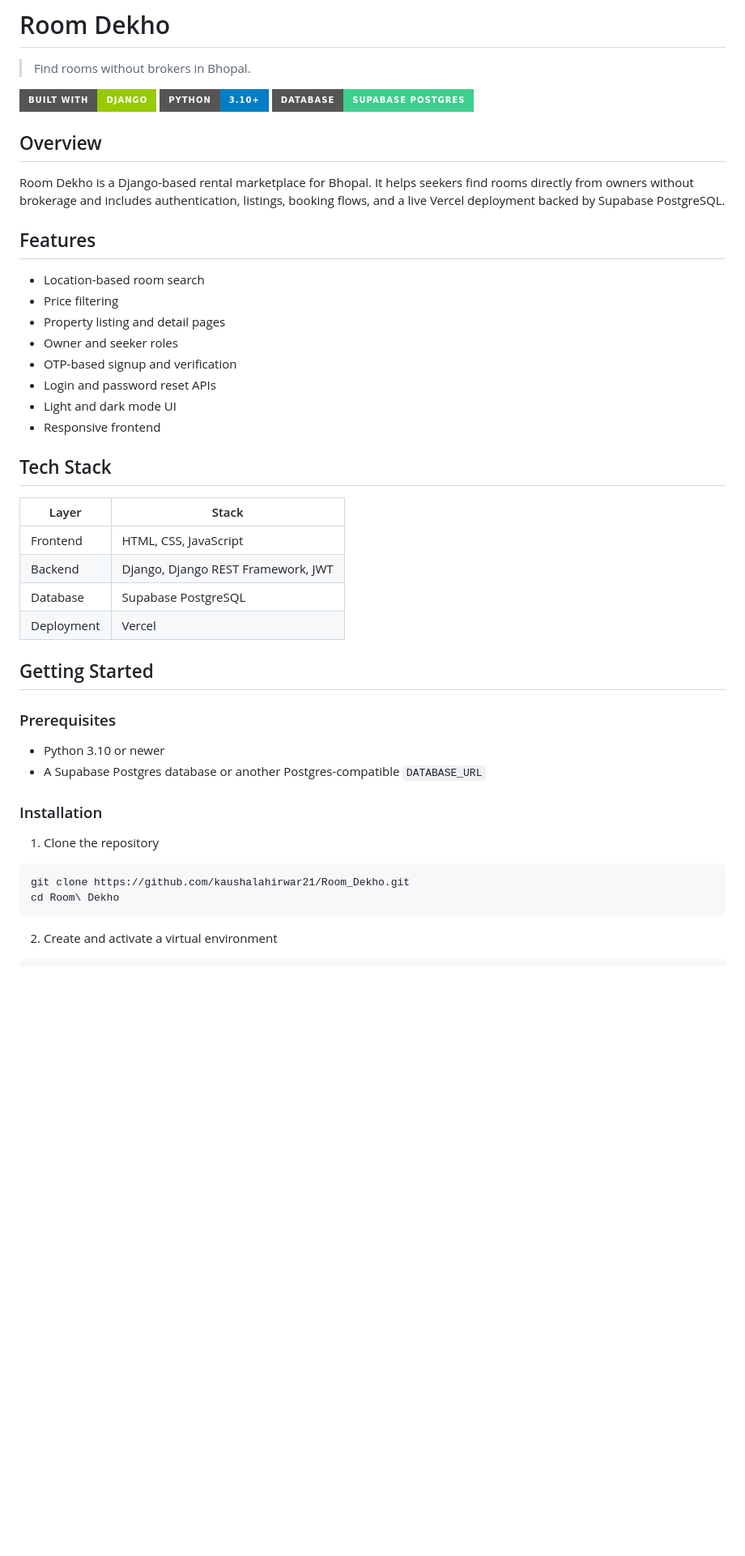
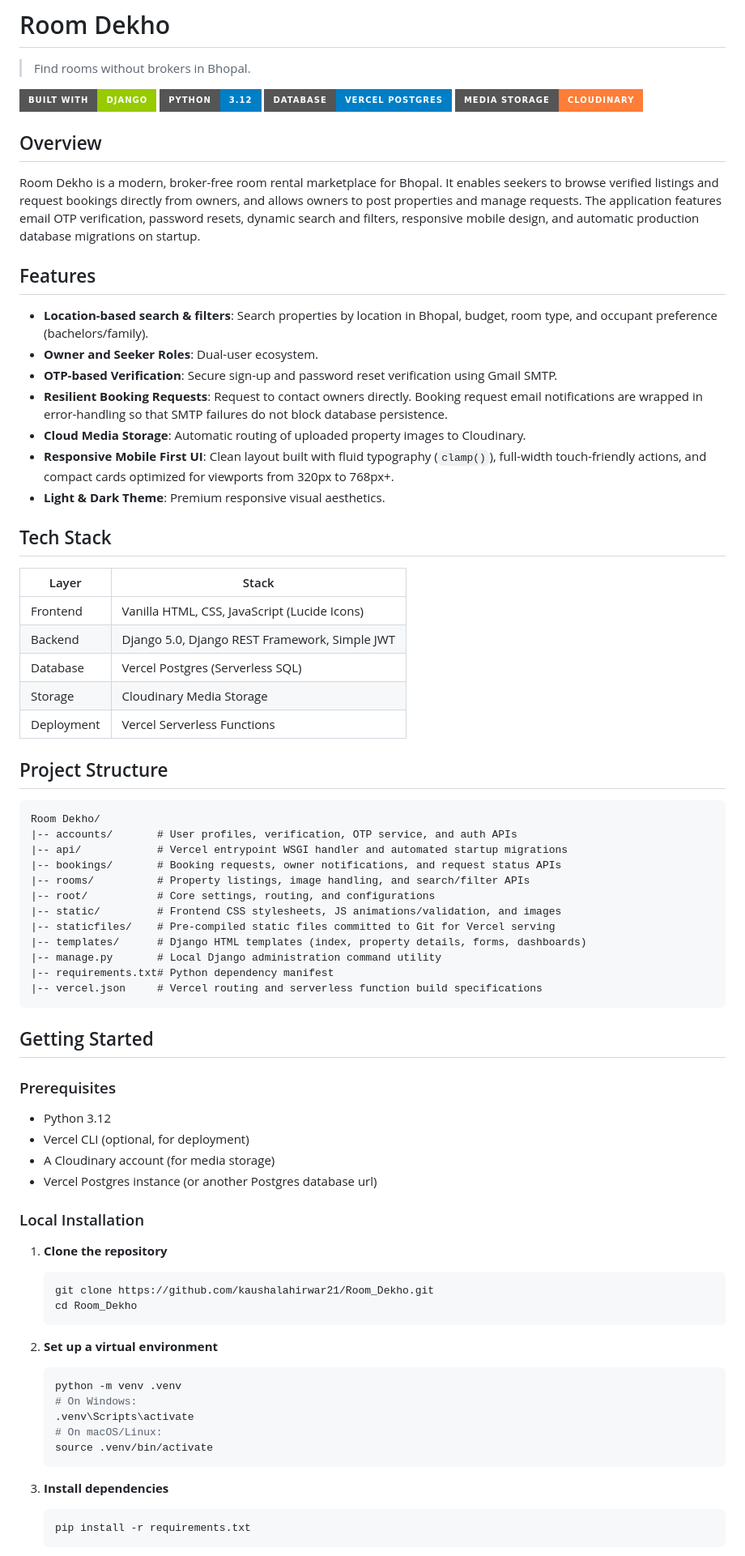
Before and after one commit to kaushalahirwar21/Room_Dekho, a Markdown page: README.md, the part around one of its changes. Shown at 81% size. GitHub-like rendering; badges without logos; blank space fills up the shorter version.

Commit message:
Update README.md with Vercel Postgres, Cloudinary storage, corrected API routes, and deployment setup

````diff
--- a/README.md
+++ b/README.md
@@ -3,48 +3,79 @@
 > Find rooms without brokers in Bhopal.
 
 ![Room Dekho](https://img.shields.io/badge/Built%20with-Django-green?style=for-the-badge&logo=Django)
-![Python](https://img.shields.io/badge/Python-3.10%2B-blue?style=for-the-badge&logo=Python)
-![Database](https://img.shields.io/badge/Database-Supabase%20Postgres-3ECF8E?style=for-the-badge&logo=Supabase)
+![Python](https://img.shields.io/badge/Python-3.12-blue?style=for-the-badge&logo=Python)
+![Database](https://img.shields.io/badge/Database-Vercel%20Postgres-blue?style=for-the-badge&logo=vercel)
+![Media](https://img.shields.io/badge/Media%20Storage-Cloudinary-orange?style=for-the-badge&logo=cloudinary)
 
 ## Overview
 
-Room Dekho is a Django-based rental marketplace for Bhopal. It helps seekers find rooms directly from owners without brokerage and includes authentication, listings, booking flows, and a live Vercel deployment backed by Supabase PostgreSQL.
+Room Dekho is a modern, broker-free room rental marketplace for Bhopal. It enables seekers to browse verified listings and request bookings directly from owners, and allows owners to post properties and manage requests. The application features email OTP verification, password resets, dynamic search and filters, responsive mobile design, and automatic production database migrations on startup.
 
 ## Features
 
-- Location-based room search
-- Price filtering
-- Property listing and detail pages
-- Owner and seeker roles
-- OTP-based signup and verification
-- Login and password reset APIs
-- Light and dark mode UI
-- Responsive frontend
+- **Location-based search & filters**: Search properties by location in Bhopal, budget, room type, and occupant preference (bachelors/family).
+- **Owner and Seeker Roles**: Dual-user ecosystem.
+- **OTP-based Verification**: Secure sign-up and password reset verification using Gmail SMTP.
+- **Resilient Booking Requests**: Request to contact owners directly. Booking request email notifications are wrapped in error-handling so that SMTP failures do not block database persistence.
+- **Cloud Media Storage**: Automatic routing of uploaded property images to Cloudinary.
+- **Responsive Mobile First UI**: Clean layout built with fluid typography (`clamp()`), full-width touch-friendly actions, and compact cards optimized for viewports from 320px to 768px+.
+- **Light & Dark Theme**: Premium responsive visual aesthetics.
 
 ## Tech Stack
 
 | Layer | Stack |
 |---|---|
-| Frontend | HTML, CSS, JavaScript |
-| Backend | Django, Django REST Framework, JWT |
-| Database | Supabase PostgreSQL |
-| Deployment | Vercel |
+| Frontend | Vanilla HTML, CSS, JavaScript (Lucide Icons) |
+| Backend | Django 5.0, Django REST Framework, Simple JWT |
+| Database | Vercel Postgres (Serverless SQL) |
+| Storage | Cloudinary Media Storage |
+| Deployment | Vercel Serverless Functions |
+
+## Project Structure
+
+```text
+Room Dekho/
+|-- accounts/       # User profiles, verification, OTP service, and auth APIs
+|-- api/            # Vercel entrypoint WSGI handler and automated startup migrations
+|-- bookings/       # Booking requests, owner notifications, and request status APIs
+|-- rooms/          # Property listings, image handling, and search/filter APIs
+|-- root/           # Core settings, routing, and configurations
+|-- static/         # Frontend CSS stylesheets, JS animations/validation, and images
+|-- staticfiles/    # Pre-compiled static files committed to Git for Vercel serving
+|-- templates/      # Django HTML templates (index, property details, forms, dashboards)
+|-- manage.py       # Local Django administration command utility
+|-- requirements.txt# Python dependency manifest
+|-- vercel.json     # Vercel routing and serverless function build specifications
+```
 
 ## Getting Started
 
 ### Prerequisites
 
-- Python 3.10 or newer
-- A Supabase Postgres database or another Postgres-compatible `DATABASE_URL`
+- Python 3.12
+- Vercel CLI (optional, for deployment)
+- A Cloudinary account (for media storage)
+- Vercel Postgres instance (or another Postgres database url)
 
-### Installation
+### Local Installation
 
-1. Clone the repository
+1. **Clone the repository**
+   ```bash
+   git clone https://github.com/kaushalahirwar21/Room_Dekho.git
+   cd Room_Dekho
+   ```
 
-```bash
-git clone https://github.com/kaushalahirwar21/Room_Dekho.git
-cd Room\ Dekho
-```
+2. **Set up a virtual environment**
+   ```bash
+   python -m venv .venv
+   # On Windows:
+   .venv\Scripts\activate
+   # On macOS/Linux:
+   source .venv/bin/activate
+   ```
 
-2. Create and activate a virtual environment
+3. **Install dependencies**
+   ```bash
+   pip install -r requirements.txt
+   ```
 
````
Also changed, not shown: other parts of README.md (+72 -124 lines).
